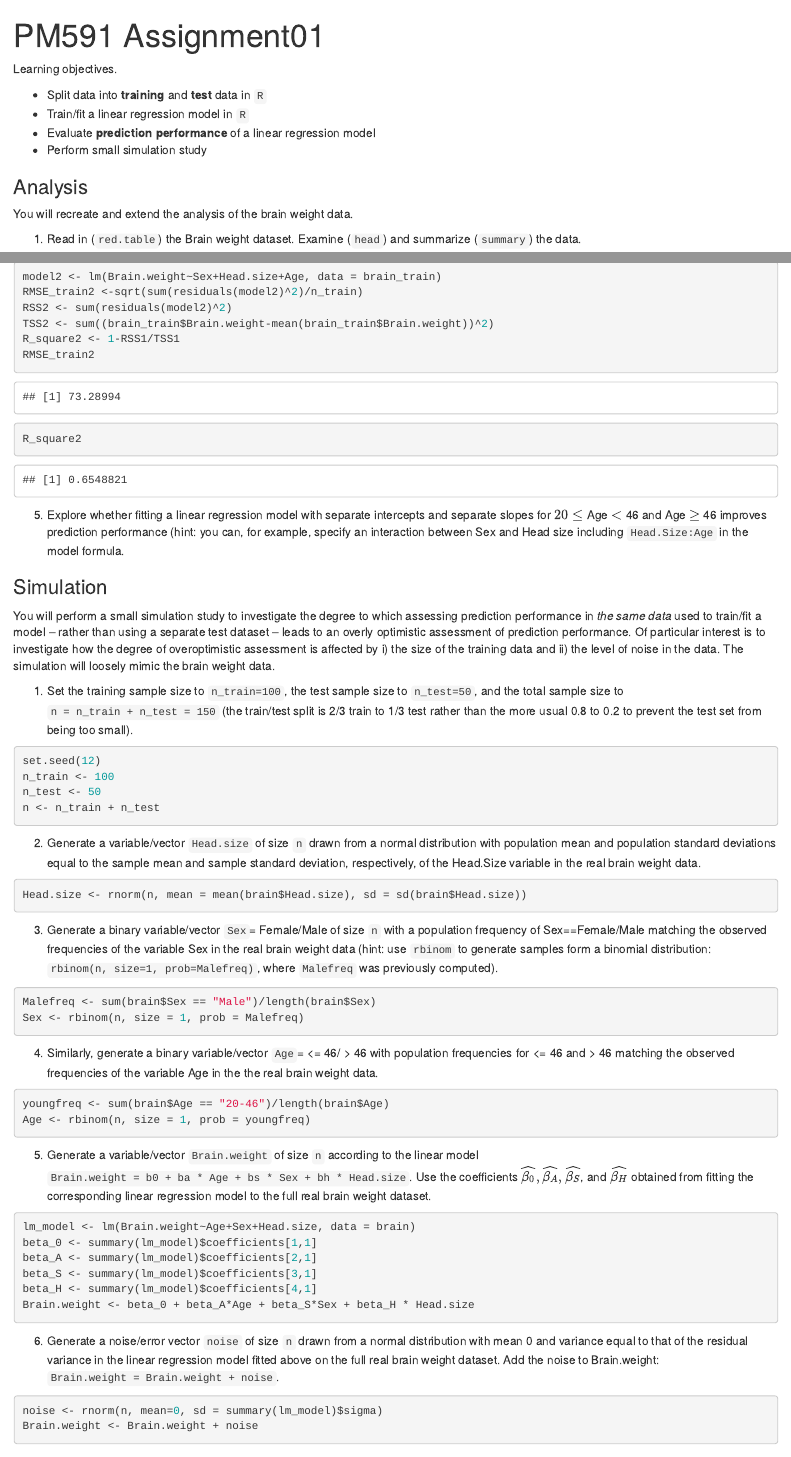
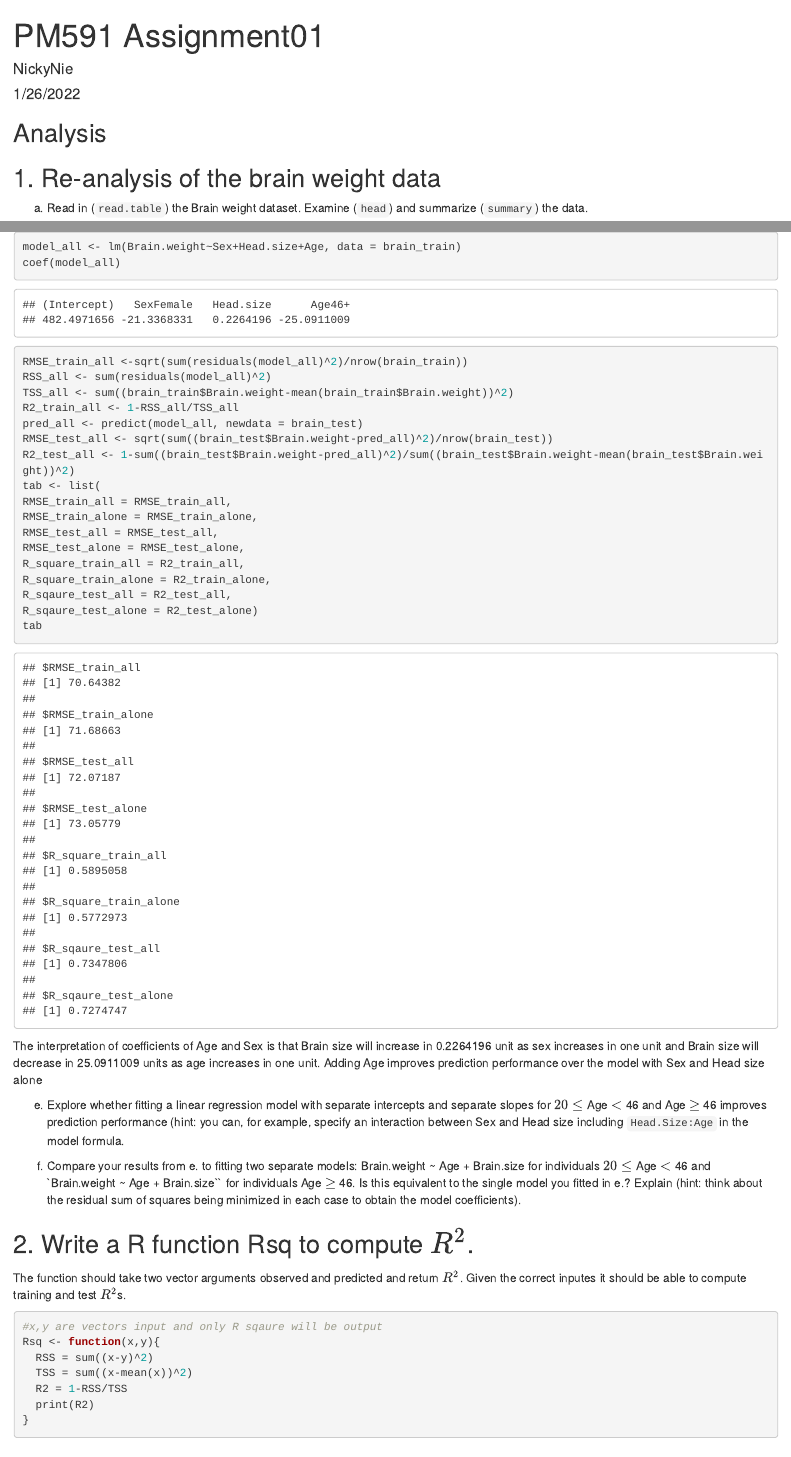
Before and after one commit to Nicky-Nie/PM591, an R Markdown document (HW1/HW1.Rmd): the page in a window 1100 px wide, from its top, and a second part further down, joined at a grey line. Rendered offline with R 4.5, knitr and Pandoc, with nearby package versions.

Commit message:
finish half of it

````diff
--- a/HW1/HW1.Rmd
+++ b/HW1/HW1.Rmd
@@ -1,4 +1,5 @@
 ---
 title: "PM591 Assignment01"
+author: "NickyNie"
+date: "1/26/2022"
 output:
-  html_document:
@@ -6,16 +9,9 @@ output:
 ---
-Learning objectives.
 
-- Split data into **training** and **test** data in ``R``
-- Train/fit a linear regression model in ``R``
-- Evaluate **prediction performance** of a linear regression model
-- Perform small simulation study
-
-### Analysis
-You will recreate and extend the analysis of the brain weight data.
-
-1. Read in (``red.table``) the Brain weight dataset. Examine (``head``) and summarize (``summary``) the data.
-```{r}
+## Analysis
+## 1. Re-analysis of the brain weight data
+a. Read in (``read.table``) the Brain weight dataset. Examine (``head``) and summarize (``summary``) the data.
+```{r read_data}
 brain <- read.table("brain.csv", header = TRUE)
 head(brain)
 summary(brain)
@@ -59,7 +48,0 @@ R2_test1
-model2 <- lm(Brain.weight~Sex+Head.size+Age, data = brain_train)
-RMSE_train2 <-sqrt(sum(residuals(model2)^2)/n_train)
-RSS2 <- sum(residuals(model2)^2)
-TSS2 <- sum((brain_train$Brain.weight-mean(brain_train$Brain.weight))^2)
-R_square2 <- 1-RSS1/TSS1
-RMSE_train2
-R_square2
@@ -66,11 +50,49 @@ R_square2
+model_all <- lm(Brain.weight~Sex+Head.size+Age, data = brain_train)
+coef(model_all)
+RMSE_train_all <-sqrt(sum(residuals(model_all)^2)/nrow(brain_train))
+RSS_all <- sum(residuals(model_all)^2)
+TSS_all <- sum((brain_train$Brain.weight-mean(brain_train$Brain.weight))^2)
+R2_train_all <- 1-RSS_all/TSS_all
+pred_all <- predict(model_all, newdata = brain_test)
+RMSE_test_all <- sqrt(sum((brain_test$Brain.weight-pred_all)^2)/nrow(brain_test))
+R2_test_all <- 1-sum((brain_test$Brain.weight-pred_all)^2)/sum((brain_test$Brain.weight-mean(brain_test$Brain.weight))^2)
+tab <- list(
+RMSE_train_all = RMSE_train_all,
+RMSE_train_alone = RMSE_train_alone,
+RMSE_test_all = RMSE_test_all,
+RMSE_test_alone = RMSE_test_alone,
+R_square_train_all = R2_train_all,
+R_square_train_alone = R2_train_alone,
+R_sqaure_test_all = R2_test_all,
+R_sqaure_test_alone = R2_test_alone)
+tab
+```
+The interpretation of coefficients of Age and Sex is that Brain size will increase in 0.2264196 unit as sex increases in one unit and Brain size will decrease in 25.0911009 units as age increases in one unit.
+Adding Age improves prediction performance over the model with Sex and Head size alone
+
+e. Explore whether fitting a linear regression model with separate intercepts and separate slopes for $20 \le$ Age $<$ 46 and Age $\ge$ 46 improves prediction performance (hint: you can, for example, specify an interaction between Sex and Head size including `` Head.Size:Age`` in the model formula.
+
+f. Compare your results from e. to fitting two separate models: Brain.weight ~ Age + Brain.size for individuals $20 \le$ Age $<$ 46 and `Brain.weight ~ Age + Brain.size`` for individuals Age $\ge$ 46. Is this equivalent to the single model you fitted in e.? Explain (hint: think about the residual sum of squares
+being minimized in each case to obtain the model coefficients).
+
+## 2. Write a R function Rsq to compute $R^2$.
+The function should take two vector arguments observed and predicted and return $R^2$. Given the correct inputes it should be able to compute training and test $R^2$s.
+```{r r_square_function}
+#x,y are vectors input and only R sqaure will be output
+Rsq <- function(x,y){
+  RSS = sum((x-y)^2)
+  TSS = sum((x-mean(x))^2)
+  R2 = 1-RSS/TSS
+  print(R2)
+}
 ```
 
-5. Explore whether fitting a linear regression model with separate intercepts and separate slopes for $20 \le$ Age $<$ 46 and Age $\ge$ 46 improves prediction performance (hint: you can, for example, specify an interaction between Sex and Head size including `` Head.Size:Age`` in the model formula.
 
-### Simulation
+# Simulation
+## 1.Simulation study
 You will perform a small simulation study to investigate the degree to which assessing prediction performance in *the same data* used to train/fit a model -- rather than using a separate test dataset -- leads to an overly optimistic assessment of prediction performance. Of particular interest is to investigate how the degree of overoptimistic assessment is affected by i) the size of the training data and ii) the level of noise in the data. The simulation will loosely mimic the brain weight data.
 
-1. Set the training sample size to ``n_train=100``, the test sample size to ``n_test=50``, and the total sample size to ``n = n_train + n_test = 150`` (the train/test split is 2/3 train to 1/3 test rather than the more usual 0.8 to 0.2 to prevent the test set from being too small).
+a. Set the training sample size to ``n_train=100``, the test sample size to ``n_test=50``, and the total sample size to ``n = n_train + n_test = 150`` (the train/test split is 2/3 train to 1/3 test rather than the more usual 0.8 to 0.2 to prevent the test set from being too small).
 ```{r}
 set.seed(12)
 n_train <- 100
````
Also changed, not shown: HW1/HW1.Rmd (43 more changed lines).
